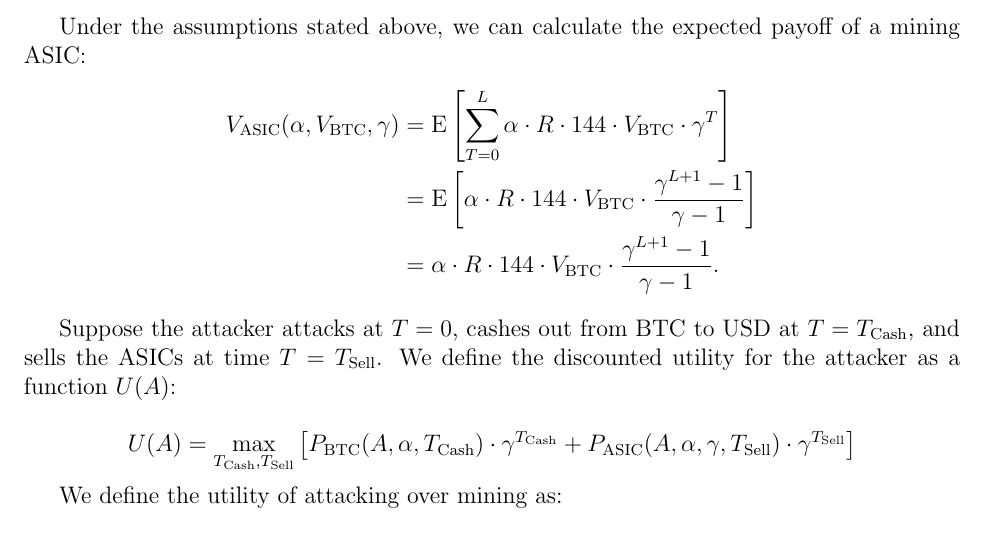
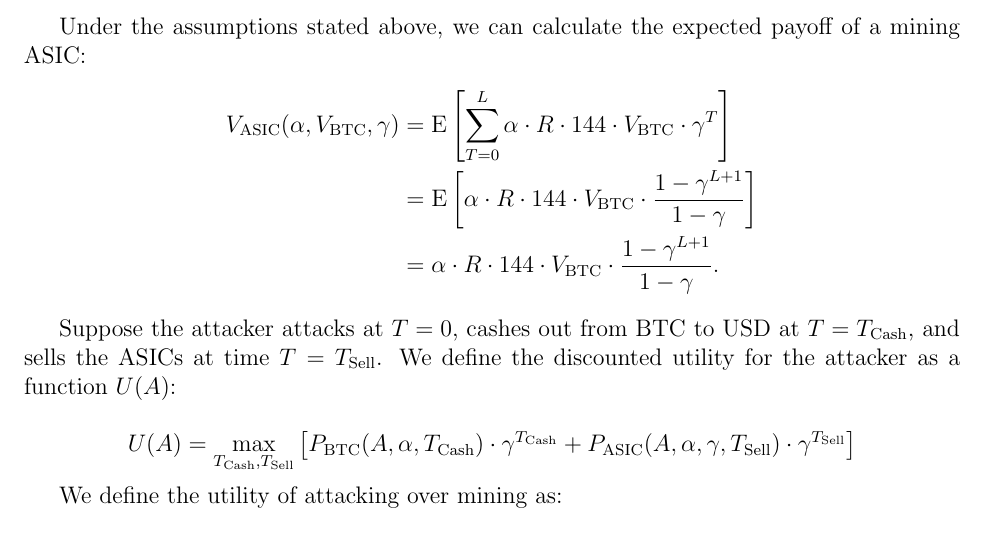
Before and after one commit to Musicophilia/mighty-bitcoin, a LaTeX document (paper/mighty-bitcoin.tex): part of page 3 of 3, cut so that both start at the same text. Compiled offline with pdfLaTeX.

Commit message:
Clean up ASIC value formula

```diff
--- a/paper/mighty-bitcoin.tex
+++ b/paper/mighty-bitcoin.tex
@@ -163,8 +163,8 @@ Under the assumptions stated above, we can calculate the expected payoff of a mi
 \begin{align*}
   \AsicValue(\alpha, \ExchgRate, \gamma)
   & = \E{\sum_{\Time=0}^L \alpha \cdot \BlkReward \cdot 144 \cdot \ExchgRate \cdot \gamma^\Time} \\
-  & = \E{\alpha \cdot \BlkReward \cdot 144 \cdot \ExchgRate \cdot \frac{\gamma^{L+1} - 1}{\gamma - 1}} \\
-  & = \alpha \cdot \BlkReward \cdot 144 \cdot \ExchgRate \cdot \frac{\gamma^{L+1} - 1}{\gamma - 1}.
+  & = \E{\alpha \cdot \BlkReward \cdot 144 \cdot \ExchgRate \cdot \frac{1 - \gamma^{L+1}}{1 - \gamma}} \\
+  & = \alpha \cdot \BlkReward \cdot 144 \cdot \ExchgRate \cdot \frac{1 - \gamma^{L+1}}{1 - \gamma}.
 \end{align*}
 
 Suppose the attacker attacks at $\Time = 0$, cashes out from BTC to USD at
```
